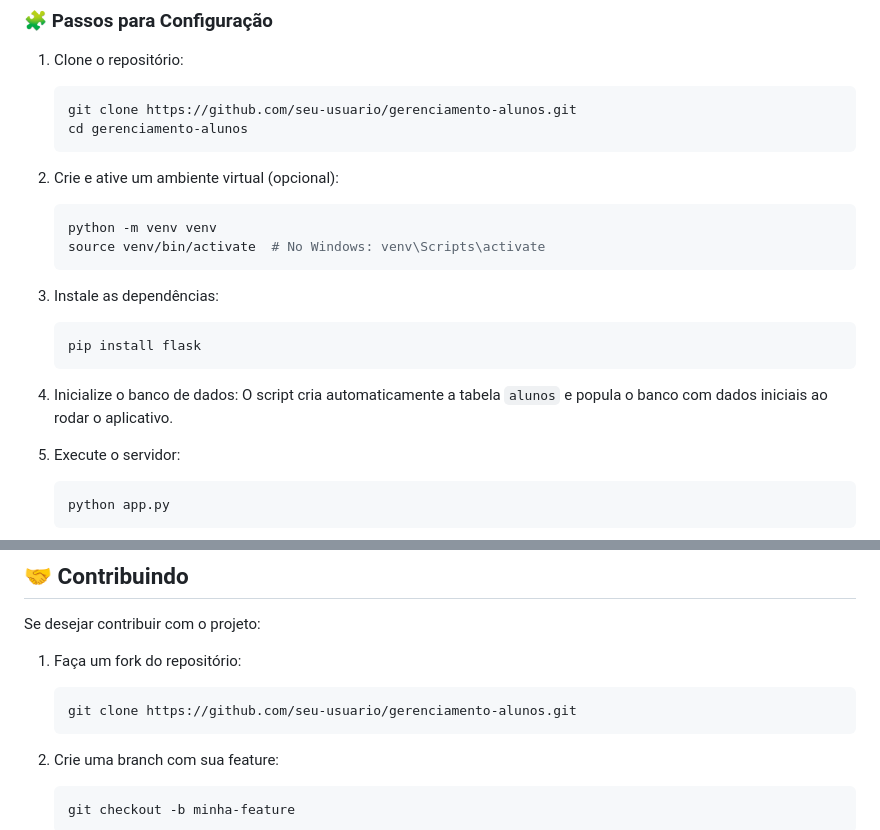
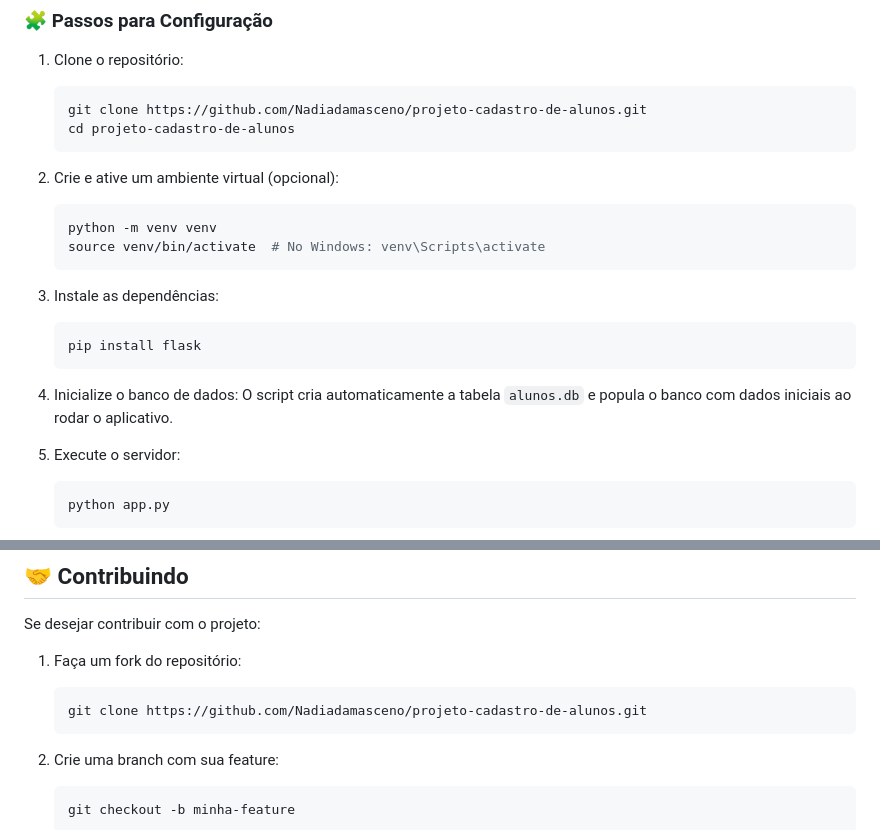
Before and after one commit to Nadiadamasceno/projeto-cadastro-de-alunos, a Markdown page: README.md, 2 parts joined by grey strips. Rendered like a GitHub page.

````diff
--- a/README.md
+++ b/README.md
@@ -33,8 +33,8 @@ Este é um sistema simples de gerenciamento de alunos, que permite realizar oper
 
 1. Clone o repositório:
    ```bash
-   git clone https://github.com/seu-usuario/gerenciamento-alunos.git
-   cd gerenciamento-alunos
+   git clone https://github.com/Nadiadamasceno/projeto-cadastro-de-alunos.git
+   cd projeto-cadastro-de-alunos
    ```
 
 2. Crie e ative um ambiente virtual (opcional):
@@ -49,7 +49,7 @@ Este é um sistema simples de gerenciamento de alunos, que permite realizar oper
    ```
 
 4. Inicialize o banco de dados:
-   O script cria automaticamente a tabela `alunos` e popula o banco com dados iniciais ao rodar o aplicativo.
+   O script cria automaticamente a tabela `alunos.db` e popula o banco com dados iniciais ao rodar o aplicativo.
 
 5. Execute o servidor:
    ```bash
@@ -111,7 +111,7 @@ Se desejar contribuir com o projeto:
 
 1. Faça um fork do repositório:
    ```bash
-   git clone https://github.com/seu-usuario/gerenciamento-alunos.git
+   git clone https://github.com/Nadiadamasceno/projeto-cadastro-de-alunos.git
    ```
 
 2. Crie uma branch com sua feature:
````
